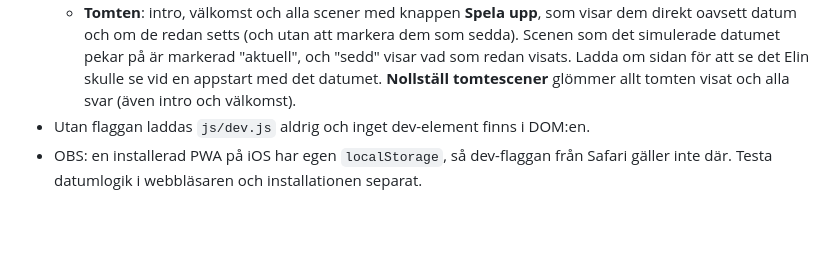
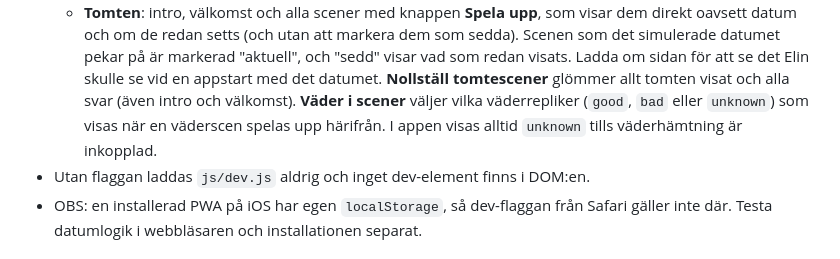
Before and after one commit to johanpearson/xmas-calendar, a Markdown page: README.md, the part around the change. GitHub-like rendering; blank space fills up the shorter version.

Commit message:
README: the dev panel's weather select
Co-Authored-By: Claude Opus 5.5 <noreply@anthropic.com>
Claude-Session: https://claude.ai/code/session_016j1dNcx2RatSsbF7GYgh9e

```diff
--- a/README.md
+++ b/README.md
@@ -119,7 +119,9 @@ Dev-läget låter dig testa alla dagar utan att vänta på rätt datum.
     Scenen som det simulerade datumet pekar på är markerad "aktuell", och "sedd" visar vad
     som redan visats. Ladda om sidan för att se det Elin skulle se vid en appstart med det
     datumet. **Nollställ tomtescener** glömmer allt tomten visat och alla svar (även intro
-    och välkomst).
+    och välkomst). **Väder i scener** väljer vilka väderrepliker (`good`, `bad` eller
+    `unknown`) som visas när en väderscen spelas upp härifrån. I appen visas alltid
+    `unknown` tills väderhämtning är inkopplad.
 - Utan flaggan laddas `js/dev.js` aldrig och inget dev-element finns i DOM:en.
 - OBS: en installerad PWA på iOS har egen `localStorage`, så dev-flaggan från Safari
   gäller inte där. Testa datumlogik i webbläsaren och installationen separat.
```
